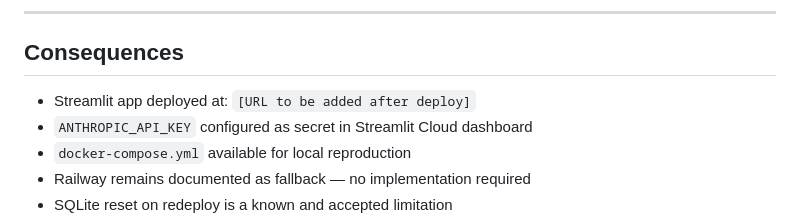
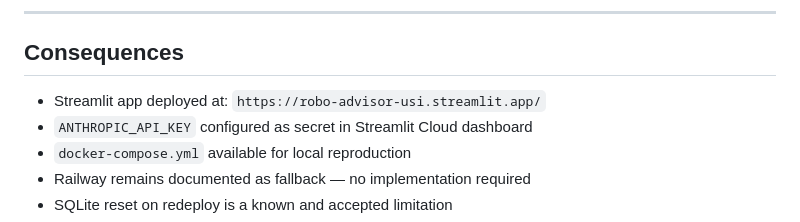
Before and after one commit to Programming-for-finance-II/robo-advisor, a Markdown page: docs/adr/ADR-003-cloud-deploy.md, the part around the change. GitHub-like rendering.

Commit message:
Revise ADR-003 for cloud deployment strategy
docs: update ADR-003 — add live Streamlit Cloud URL

```diff
--- a/docs/adr/ADR-003-cloud-deploy.md
+++ b/docs/adr/ADR-003-cloud-deploy.md
@@ -85,7 +85,7 @@ with a persistent SQLite volume for development and evaluation.
 
 ## Consequences
 
-- Streamlit app deployed at: `[URL to be added after deploy]`
+- Streamlit app deployed at: `https://robo-advisor-usi.streamlit.app/`
 - `ANTHROPIC_API_KEY` configured as secret in Streamlit Cloud dashboard
 - `docker-compose.yml` available for local reproduction
 - Railway remains documented as fallback — no implementation required
```
